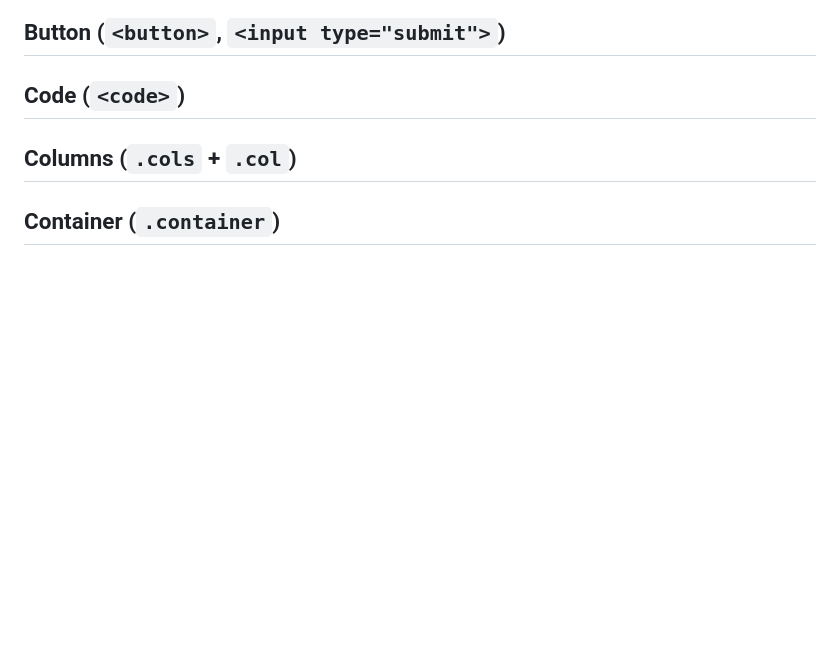
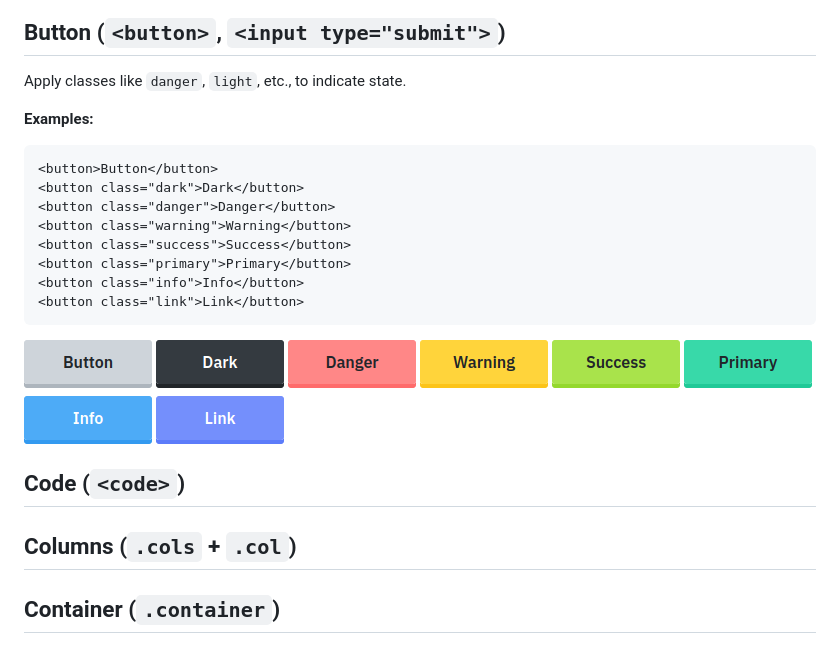
Before and after one commit to jrc03c/base-css, a Markdown page: readme.md, the part around the change. Drawn GitHub-style; pictures changed too: demo/button.png (added); blank space fills up the shorter version.

````diff
--- a/readme.md
+++ b/readme.md
@@ -294,6 +294,23 @@ A box is a white element that has a shadow.
 
 ## Button (`<button>`, `<input type="submit">`)
 
+Apply classes like `danger`, `light`, etc., to indicate state.
+
+**Examples:**
+
+```html
+<button>Button</button>
+<button class="dark">Dark</button>
+<button class="danger">Danger</button>
+<button class="warning">Warning</button>
+<button class="success">Success</button>
+<button class="primary">Primary</button>
+<button class="info">Info</button>
+<button class="link">Link</button>
+```
+
+![](demo/button.png)
+
 ## Code (`<code>`)
 
 ## Columns (`.cols` + `.col`)
````
